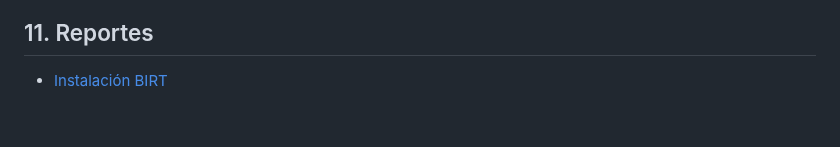
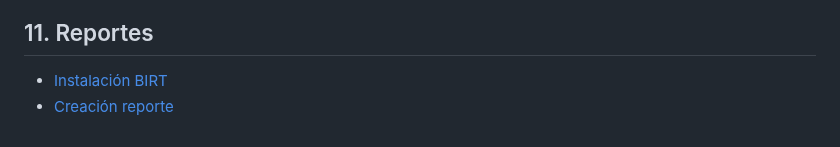
Before and after one commit to udistrital/lineamientos_oas, a Markdown page: README.md, the part around the change. Rendered like a GitHub page.

Commit message:
feat udistrital/polux_cliente#411: Documentación reportes
- Tutorial creación de reportes.

```diff
--- a/README.md
+++ b/README.md
@@ -144,3 +144,4 @@ La arquitectura definida para los sistemas en desarrollo en la OAS es módelo po
 ***
 ## 11. Reportes
 - [Instalación BIRT](/instalacion_de_herramientas/birt.md)
+- [Creación reporte](/reportes/generacion_reporte.md)
```
